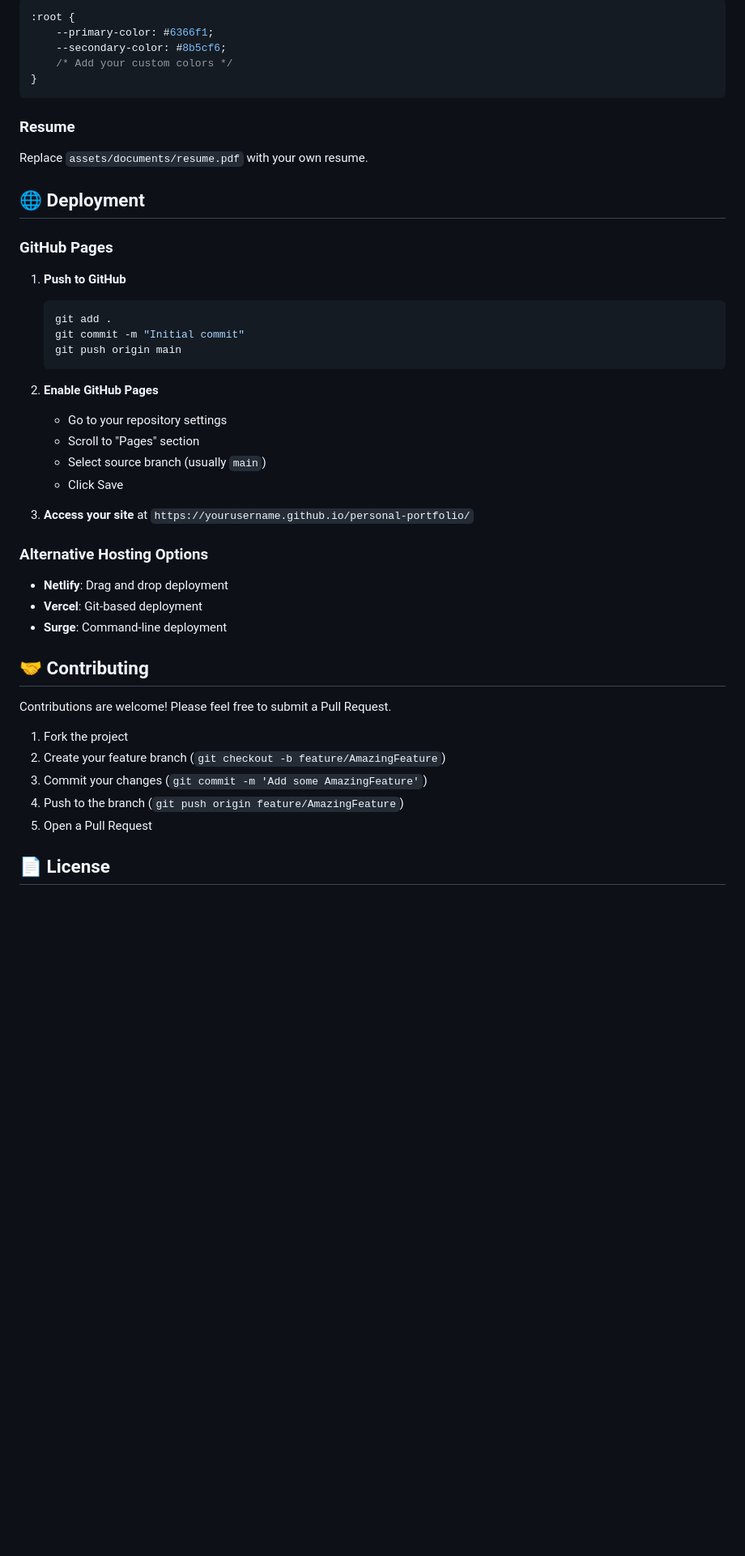
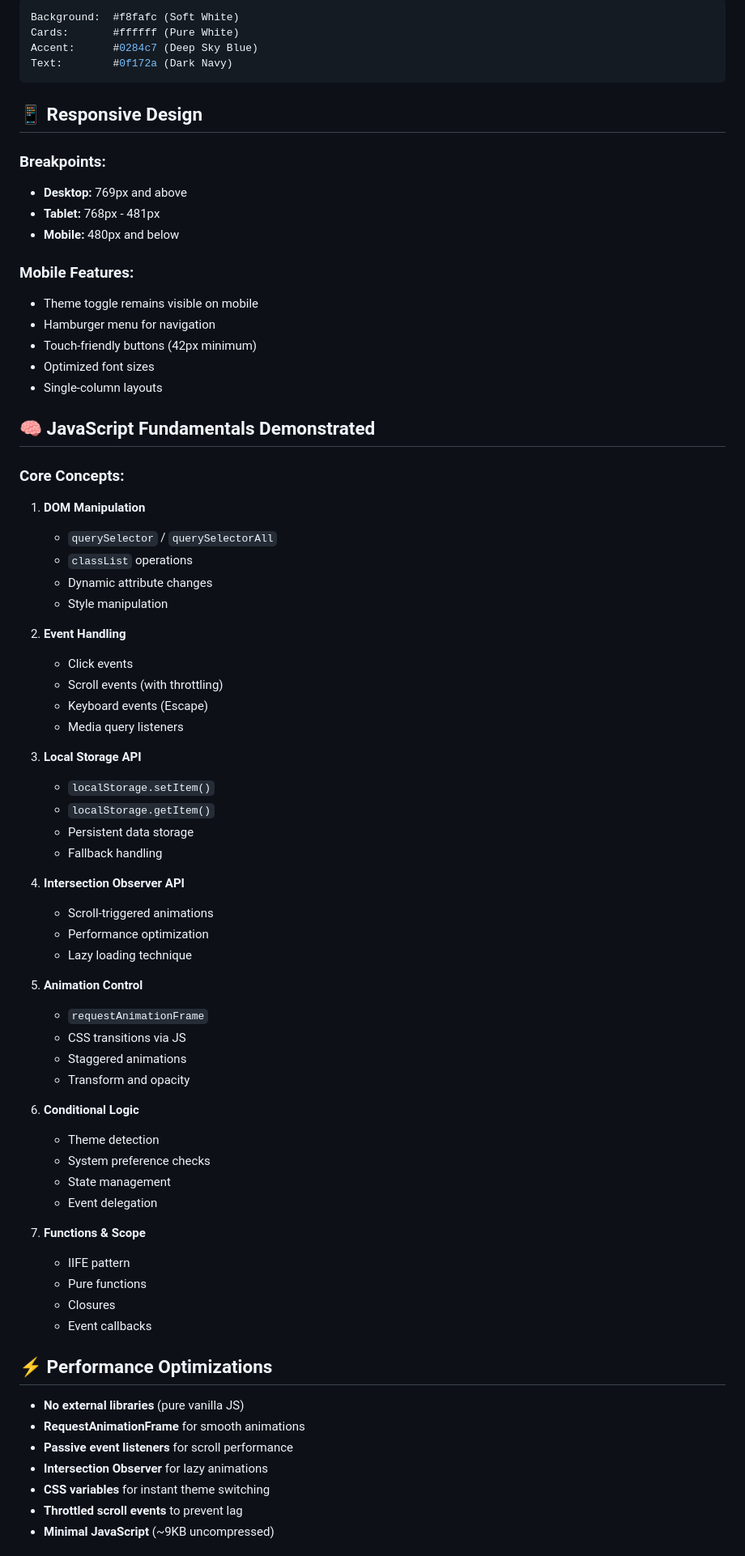
Before and after one commit to lakshmi0698/personal-portfolio, a Markdown page: README.md, the part around one of its changes. Shown at 81% size. Drawn GitHub-style; blank space fills up the shorter version.

````diff
--- a/README.md
+++ b/README.md
@@ -158,49 +98,75 @@ Customize the color scheme in `css/style.css`:
 ```css
-:root {
-    --primary-color: #6366f1;
-    --secondary-color: #8b5cf6;
-    /* Add your custom colors */
-}
+Background:  #f8fafc (Soft White)
+Cards:       #ffffff (Pure White)
+Accent:      #0284c7 (Deep Sky Blue)
+Text:        #0f172a (Dark Navy)
 ```
 
-### Resume
+## 📱 Responsive Design
 
-Replace `assets/documents/resume.pdf` with your own resume.
+### Breakpoints:
+- **Desktop:** 769px and above
+- **Tablet:** 768px - 481px
+- **Mobile:** 480px and below
 
-## 🌐 Deployment
+### Mobile Features:
+- Theme toggle remains visible on mobile
+- Hamburger menu for navigation
+- Touch-friendly buttons (42px minimum)
+- Optimized font sizes
+- Single-column layouts
 
-### GitHub Pages
+## 🧠 JavaScript Fundamentals Demonstrated
 
-1. **Push to GitHub**
-   ```bash
-   git add .
-   git commit -m "Initial commit"
-   git push origin main
-   ```
+### Core Concepts:
+1. **DOM Manipulation**
+   - `querySelector` / `querySelectorAll`
+   - `classList` operations
+   - Dynamic attribute changes
+   - Style manipulation
 
-2. **Enable GitHub Pages**
-   - Go to your repository settings
-   - Scroll to "Pages" section
-   - Select source branch (usually `main`)
-   - Click Save
+2. **Event Handling**
+   - Click events
+   - Scroll events (with throttling)
+   - Keyboard events (Escape)
+   - Media query listeners
 
-3. **Access your site** at `https://yourusername.github.io/personal-portfolio/`
+3. **Local Storage API**
+   - `localStorage.setItem()`
+   - `localStorage.getItem()`
+   - Persistent data storage
+   - Fallback handling
 
-### Alternative Hosting Options
+4. **Intersection Observer API**
+   - Scroll-triggered animations
+   - Performance optimization
+   - Lazy loading technique
 
-- **Netlify**: Drag and drop deployment
-- **Vercel**: Git-based deployment
-- **Surge**: Command-line deployment
+5. **Animation Control**
+   - `requestAnimationFrame`
+   - CSS transitions via JS
+   - Staggered animations
+   - Transform and opacity
 
-## 🤝 Contributing
+6. **Conditional Logic**
+   - Theme detection
+   - System preference checks
+   - State management
+   - Event delegation
 
-Contributions are welcome! Please feel free to submit a Pull Request.
+7. **Functions & Scope**
+   - IIFE pattern
+   - Pure functions
+   - Closures
+   - Event callbacks
 
-1. Fork the project
-2. Create your feature branch (`git checkout -b feature/AmazingFeature`)
-3. Commit your changes (`git commit -m 'Add some AmazingFeature'`)
-4. Push to the branch (`git push origin feature/AmazingFeature`)
-5. Open a Pull Request
+## ⚡ Performance Optimizations
 
-## 📄 License
+- **No external libraries** (pure vanilla JS)
+- **RequestAnimationFrame** for smooth animations
+- **Passive event listeners** for scroll performance
+- **Intersection Observer** for lazy animations
+- **CSS variables** for instant theme switching
+- **Throttled scroll events** to prevent lag
+- **Minimal JavaScript** (~9KB uncompressed)
 
````
Also changed, not shown: other parts of README.md (+207 -155 lines).
